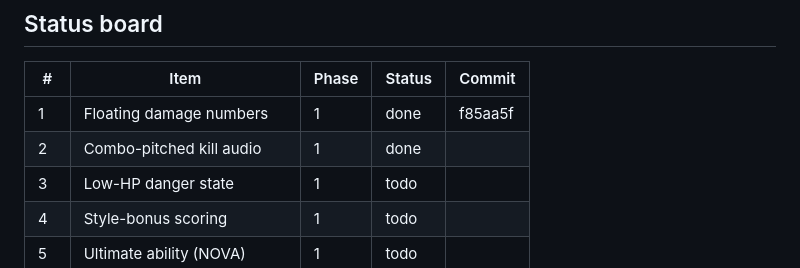
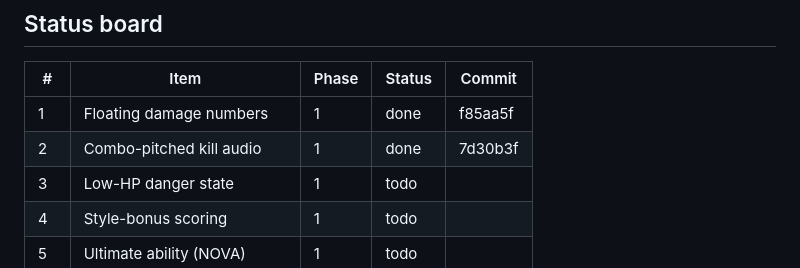
Before and after one commit to gambarini/shooter, a Markdown page: PLAN.md, the part around the change. Drawn GitHub-style.

Commit message:
PLAN: record item 2 commit hash in status board
Co-Authored-By: Claude Fable 5 <noreply@anthropic.com>

```diff
--- a/PLAN.md
+++ b/PLAN.md
@@ -9,7 +9,7 @@ close out with a Session Log entry at the bottom of this file.
 | #  | Item                          | Phase | Status | Commit |
 |----|-------------------------------|-------|--------|--------|
 | 1  | Floating damage numbers       | 1     | done   | f85aa5f |
-| 2  | Combo-pitched kill audio      | 1     | done   |        |
+| 2  | Combo-pitched kill audio      | 1     | done   | 7d30b3f |
 | 3  | Low-HP danger state           | 1     | todo   |        |
 | 4  | Style-bonus scoring           | 1     | todo   |        |
 | 5  | Ultimate ability (NOVA)       | 1     | todo   |        |
```
